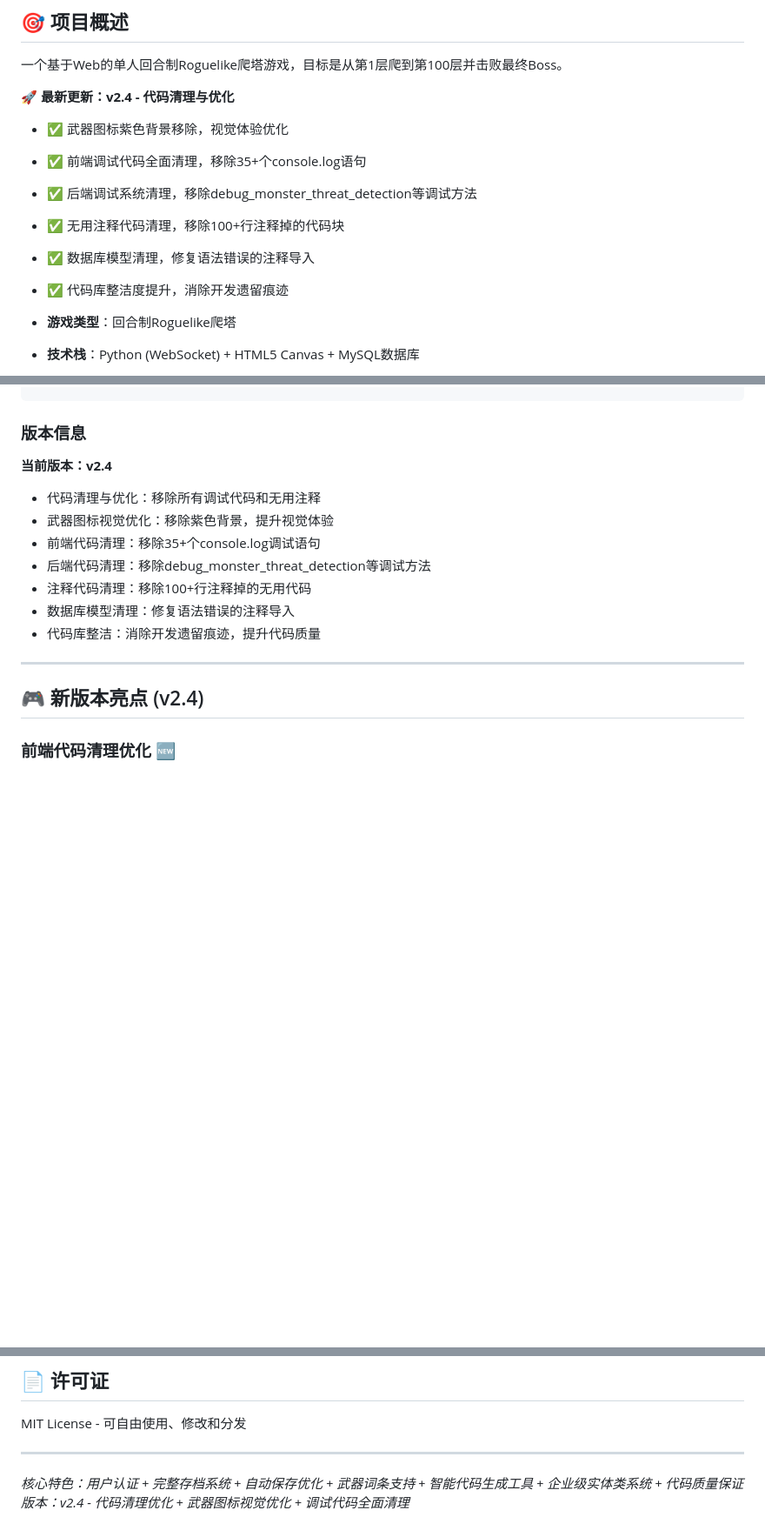
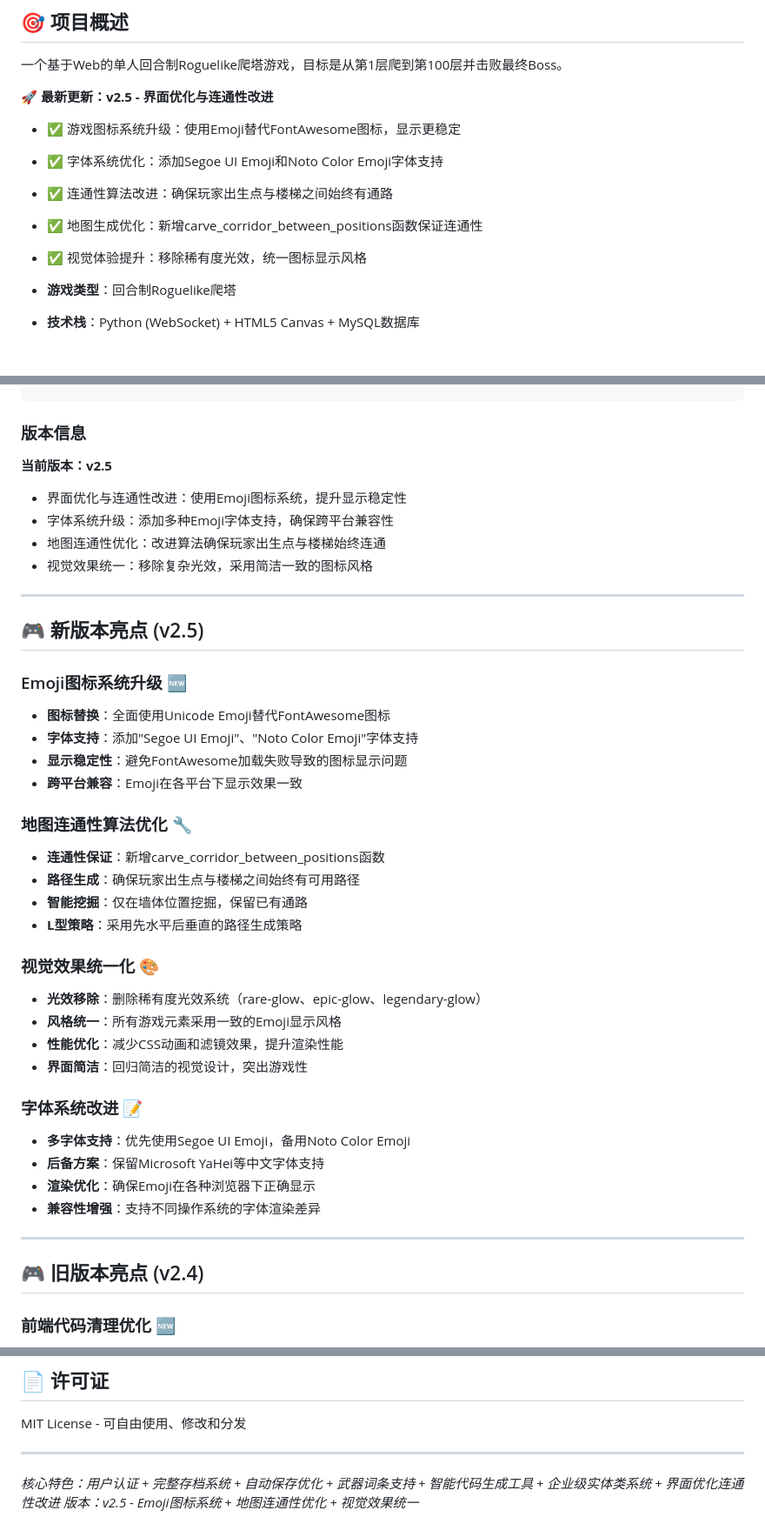
Before and after one commit to DC925928496/towerGame, a Markdown page: README.md, 3 parts joined by grey strips. Shown at 87% size. Drawn GitHub-style; blank space fills up the shorter version.

Commit message:
v2.5 - 界面优化与连通性改进
- 游戏图标系统升级：使用Emoji替代FontAwesome图标，显示更稳定
- 字体系统优化：添加Segoe UI Emoji和Noto Color Emoji字体支持
- 连通性算法改进：确保玩家出生点与楼梯之间始终有通路
- 地图生成优化：新增carve_corridor_between_positions函数保证连通性
- 视觉体验提升：移除稀有度光效，统一图标显示风格

````diff
--- a/README.md
+++ b/README.md
@@ -4,13 +4,12 @@
 
 一个基于Web的单人回合制Roguelike爬塔游戏，目标是从第1层爬到第100层并击败最终Boss。
 
-**🚀 最新更新：v2.4 - 代码清理与优化**
-- ✅ 武器图标紫色背景移除，视觉体验优化
-- ✅ 前端调试代码全面清理，移除35+个console.log语句
-- ✅ 后端调试系统清理，移除debug_monster_threat_detection等调试方法
-- ✅ 无用注释代码清理，移除100+行注释掉的代码块
-- ✅ 数据库模型清理，修复语法错误的注释导入
-- ✅ 代码库整洁度提升，消除开发遗留痕迹
+**🚀 最新更新：v2.5 - 界面优化与连通性改进**
+- ✅ 游戏图标系统升级：使用Emoji替代FontAwesome图标，显示更稳定
+- ✅ 字体系统优化：添加Segoe UI Emoji和Noto Color Emoji字体支持
+- ✅ 连通性算法改进：确保玩家出生点与楼梯之间始终有通路
+- ✅ 地图生成优化：新增carve_corridor_between_positions函数保证连通性
+- ✅ 视觉体验提升：移除稀有度光效，统一图标显示风格
 
 - **游戏类型**：回合制Roguelike爬塔
 - **技术栈**：Python (WebSocket) + HTML5 Canvas + MySQL数据库
@@ -781,18 +780,43 @@ python -m py_compile tools/database_codegen/*.py generate_models.py
 ```
 
 ### 版本信息
-**当前版本：v2.4**
-- 代码清理与优化：移除所有调试代码和无用注释
-- 武器图标视觉优化：移除紫色背景，提升视觉体验
-- 前端代码清理：移除35+个console.log调试语句
-- 后端代码清理：移除debug_monster_threat_detection等调试方法
-- 注释代码清理：移除100+行注释掉的无用代码
-- 数据库模型清理：修复语法错误的注释导入
-- 代码库整洁：消除开发遗留痕迹，提升代码质量
+**当前版本：v2.5**
+- 界面优化与连通性改进：使用Emoji图标系统，提升显示稳定性
+- 字体系统升级：添加多种Emoji字体支持，确保跨平台兼容性
+- 地图连通性优化：改进算法确保玩家出生点与楼梯始终连通
+- 视觉效果统一：移除复杂光效，采用简洁一致的图标风格
 
 ---
 
-## 🎮 新版本亮点 (v2.4)
+## 🎮 新版本亮点 (v2.5)
+
+### Emoji图标系统升级 🆕
+- **图标替换**：全面使用Unicode Emoji替代FontAwesome图标
+- **字体支持**：添加"Segoe UI Emoji"、"Noto Color Emoji"字体支持
+- **显示稳定性**：避免FontAwesome加载失败导致的图标显示问题
+- **跨平台兼容**：Emoji在各平台下显示效果一致
+
+### 地图连通性算法优化 🔧
+- **连通性保证**：新增carve_corridor_between_positions函数
+- **路径生成**：确保玩家出生点与楼梯之间始终有可用路径
+- **智能挖掘**：仅在墙体位置挖掘，保留已有通路
+- **L型策略**：采用先水平后垂直的路径生成策略
+
+### 视觉效果统一化 🎨
+- **光效移除**：删除稀有度光效系统（rare-glow、epic-glow、legendary-glow）
+- **风格统一**：所有游戏元素采用一致的Emoji显示风格
+- **性能优化**：减少CSS动画和滤镜效果，提升渲染性能
+- **界面简洁**：回归简洁的视觉设计，突出游戏性
+
+### 字体系统改进 📝
+- **多字体支持**：优先使用Segoe UI Emoji，备用Noto Color Emoji
+- **后备方案**：保留Microsoft YaHei等中文字体支持
+- **渲染优化**：确保Emoji在各种浏览器下正确显示
+- **兼容性增强**：支持不同操作系统的字体渲染差异
+
+---
+
+## 🎮 旧版本亮点 (v2.4)
 
 ### 前端代码清理优化 🆕
 - **FontAwesome测试代码移除**：清理加载测试相关代码17行，简化页面初始化
@@ -969,5 +993,5 @@ MIT License - 可自由使用、修改和分发
 
 ---
 
-*核心特色：用户认证 + 完整存档系统 + 自动保存优化 + 武器词条支持 + 智能代码生成工具 + 企业级实体类系统 + 代码质量保证*
-*版本：v2.4 - 代码清理优化 + 武器图标视觉优化 + 调试代码全面清理*
+*核心特色：用户认证 + 完整存档系统 + 自动保存优化 + 武器词条支持 + 智能代码生成工具 + 企业级实体类系统 + 界面优化连通性改进*
+*版本：v2.5 - Emoji图标系统 + 地图连通性优化 + 视觉效果统一*
````
